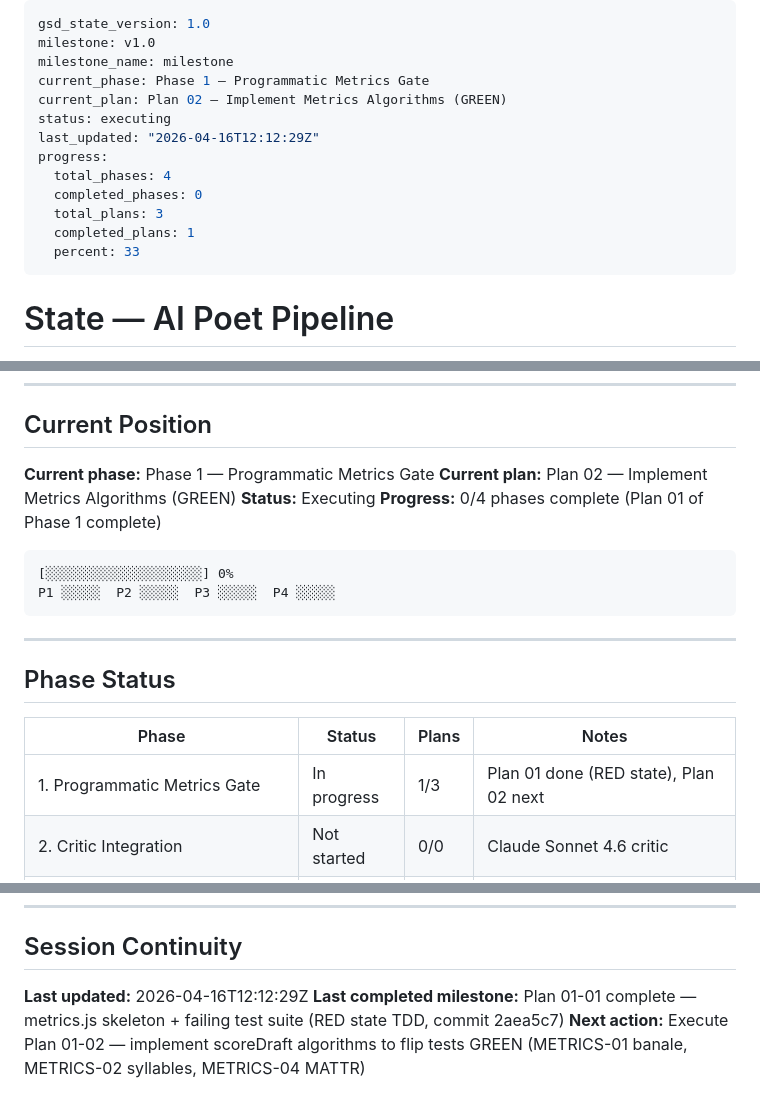
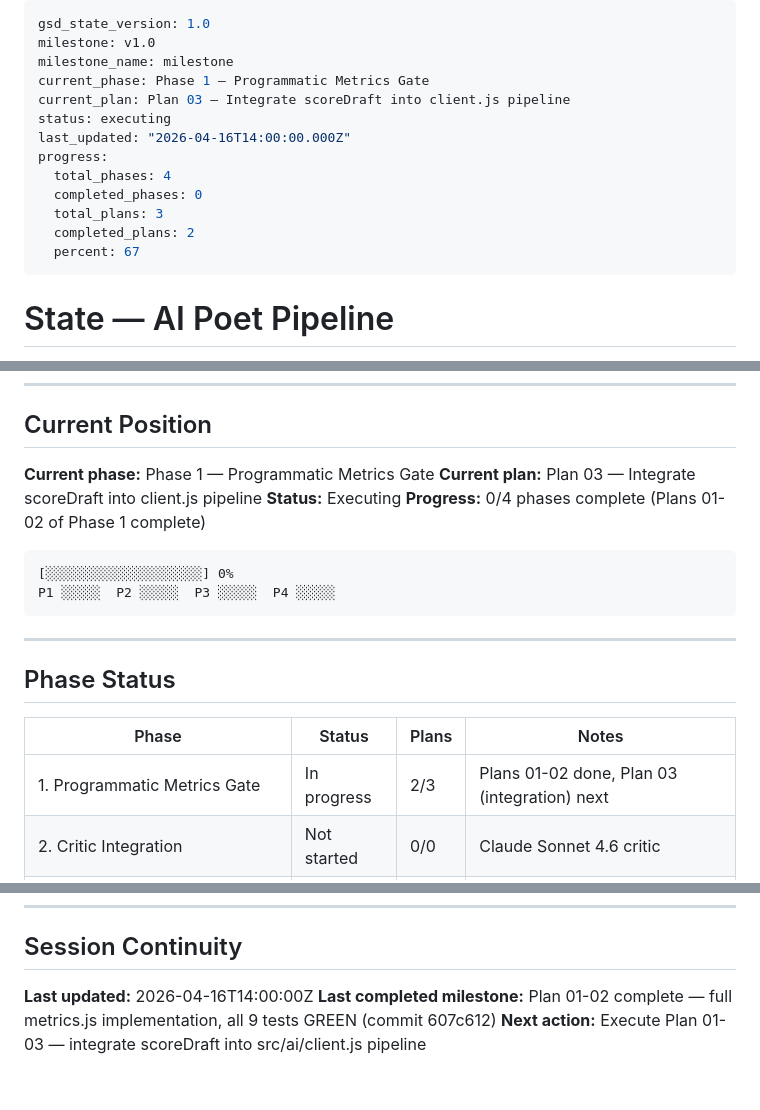
Before and after one commit to papavini/moyapesnya, a Markdown page: .planning/STATE.md, 3 parts joined by grey strips. GitHub-like rendering.

Commit message:
docs(01-02): complete metrics gate plan — SUMMARY + STATE updated
- 01-02-SUMMARY.md: 37 clusters, 9/9 tests GREEN, 270 lines
- STATE.md: advance to Plan 03 (integration)

````diff
--- a/.planning/STATE.md
+++ b/.planning/STATE.md
@@ -3,15 +3,15 @@ gsd_state_version: 1.0
 milestone: v1.0
 milestone_name: milestone
 current_phase: Phase 1 — Programmatic Metrics Gate
-current_plan: Plan 02 — Implement Metrics Algorithms (GREEN)
+current_plan: Plan 03 — Integrate scoreDraft into client.js pipeline
 status: executing
-last_updated: "2026-04-16T12:12:29Z"
+last_updated: "2026-04-16T14:00:00.000Z"
 progress:
   total_phases: 4
   completed_phases: 0
   total_plans: 3
-  completed_plans: 1
-  percent: 33
+  completed_plans: 2
+  percent: 67
 ---
 
 # State — AI Poet Pipeline
@@ -31,9 +31,9 @@ progress:
 ## Current Position
 
 **Current phase:** Phase 1 — Programmatic Metrics Gate
-**Current plan:** Plan 02 — Implement Metrics Algorithms (GREEN)
+**Current plan:** Plan 03 — Integrate scoreDraft into client.js pipeline
 **Status:** Executing
-**Progress:** 0/4 phases complete (Plan 01 of Phase 1 complete)
+**Progress:** 0/4 phases complete (Plans 01-02 of Phase 1 complete)
 
 ```
 [░░░░░░░░░░░░░░░░░░░░] 0%
@@ -46,7 +46,7 @@ P1 ░░░░░  P2 ░░░░░  P3 ░░░░░  P4 ░░░░░
 
 | Phase | Status | Plans | Notes |
 |-------|--------|-------|-------|
-| 1. Programmatic Metrics Gate | In progress | 1/3 | Plan 01 done (RED state), Plan 02 next |
+| 1. Programmatic Metrics Gate | In progress | 2/3 | Plans 01-02 done, Plan 03 (integration) next |
 | 2. Critic Integration | Not started | 0/0 | Claude Sonnet 4.6 critic |
 | 3. Rewriter and Full Pipeline | Not started | 0/0 | Gemini 2.5 Flash rewriter + orchestration |
 | 4. A/B Validation and Threshold Calibration | Not started | 0/0 | Human blind listening, go/no-go |
@@ -98,6 +98,6 @@ P1 ░░░░░  P2 ░░░░░  P3 ░░░░░  P4 ░░░░░
 
 ## Session Continuity
 
-**Last updated:** 2026-04-16T12:12:29Z
-**Last completed milestone:** Plan 01-01 complete — metrics.js skeleton + failing test suite (RED state TDD, commit 2aea5c7)
-**Next action:** Execute Plan 01-02 — implement scoreDraft algorithms to flip tests GREEN (METRICS-01 banale, METRICS-02 syllables, METRICS-04 MATTR)
+**Last updated:** 2026-04-16T14:00:00Z
+**Last completed milestone:** Plan 01-02 complete — full metrics.js implementation, all 9 tests GREEN (commit 607c612)
+**Next action:** Execute Plan 01-03 — integrate scoreDraft into src/ai/client.js pipeline
````
Also changed, not shown: 1 other file.
